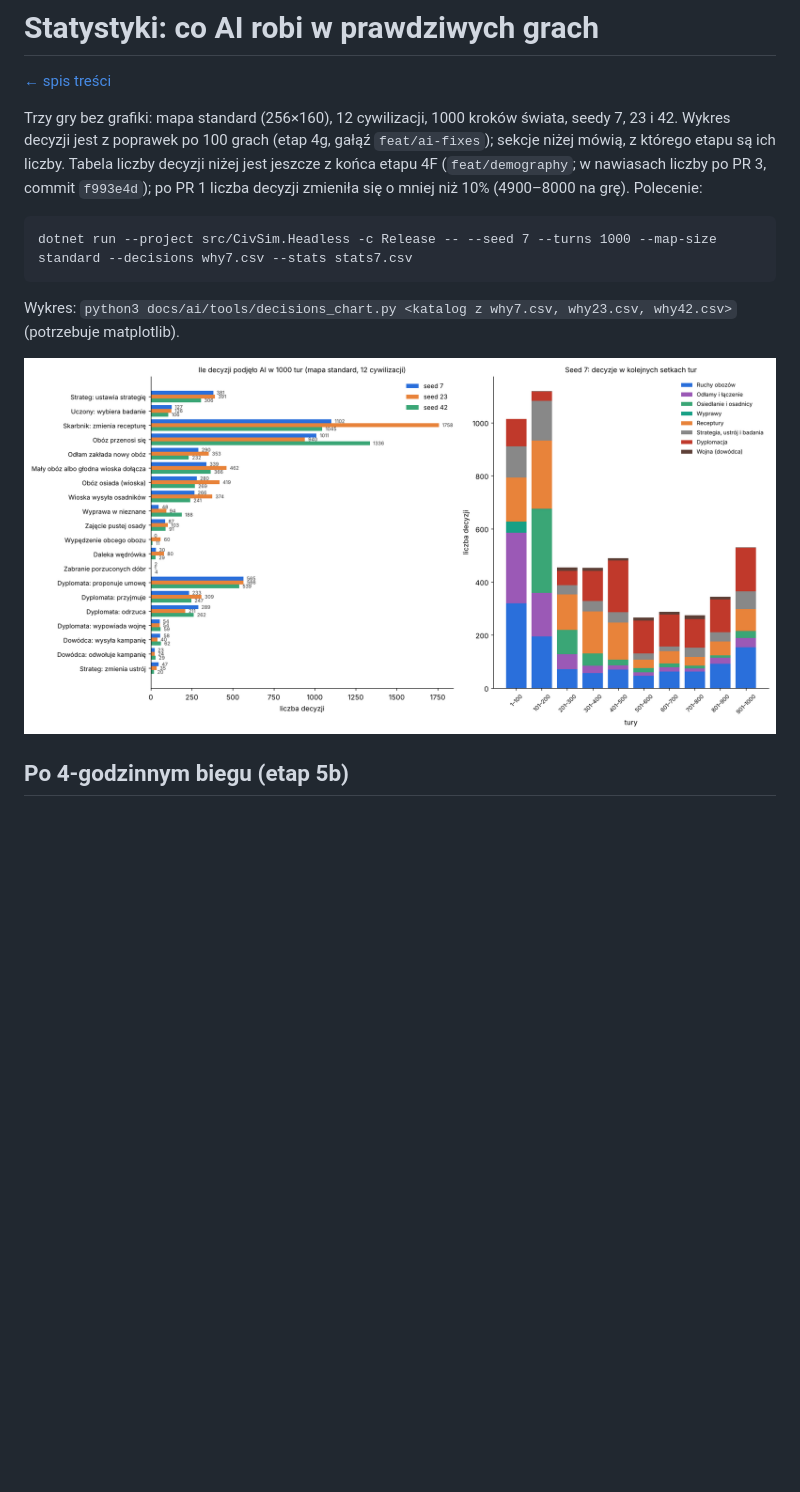
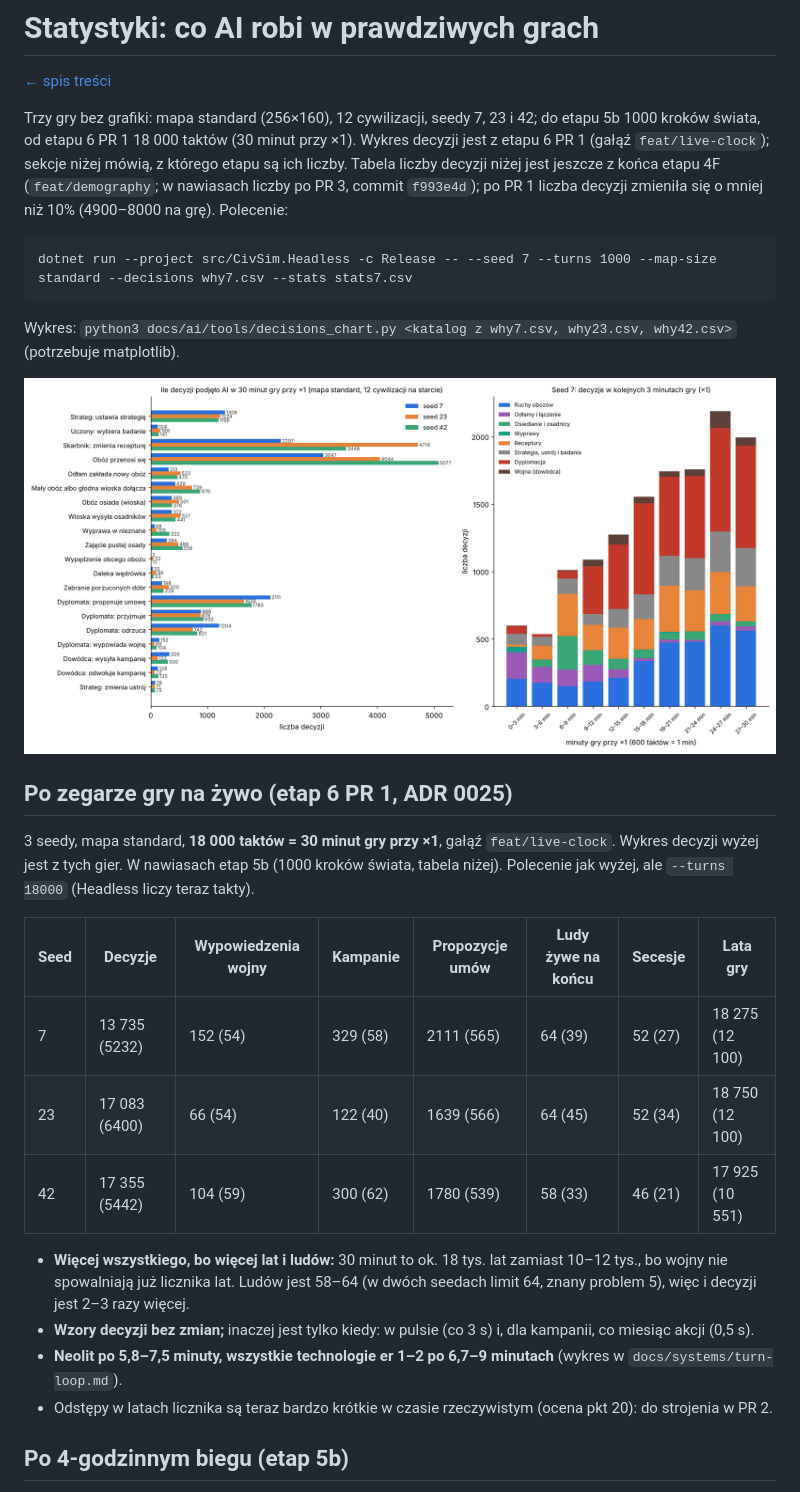
Before and after one commit to CoStellar/CivSim2, a Markdown page: docs/ai/09-statystyki.md, the part around the change. Drawn GitHub-style; pictures changed too: docs/ai/img/decyzje_1000_tur.png; blank space fills up the shorter version.

Commit message:
Docs: live clock measurements, AI statistics in real minutes, decision chart by minutes
Co-Authored-By: Claude Opus 5.5 <noreply@anthropic.com>
Claude-Session: https://claude.ai/code/session_01G7FPnSKq2d8mWkR3bs2nxb

```diff
--- a/docs/ai/09-statystyki.md
+++ b/docs/ai/09-statystyki.md
@@ -2,8 +2,8 @@
 
 [← spis treści](README.md)
 
-Trzy gry bez grafiki: mapa standard (256×160), 12 cywilizacji, 1000 kroków świata, seedy 7, 23 i 42. Wykres decyzji jest z poprawek po 100 grach
-(etap 4g, gałąź `feat/ai-fixes`); sekcje niżej mówią, z którego etapu są ich liczby. Tabela liczby decyzji niżej
+Trzy gry bez grafiki: mapa standard (256×160), 12 cywilizacji, seedy 7, 23 i 42; do etapu 5b 1000 kroków świata, od etapu 6 PR 1
+18 000 taktów (30 minut przy ×1). Wykres decyzji jest z etapu 6 PR 1 (gałąź `feat/live-clock`); sekcje niżej mówią, z którego etapu są ich liczby. Tabela liczby decyzji niżej
 jest jeszcze z końca etapu 4F (`feat/demography`; w nawiasach liczby po PR 3, commit `f993e4d`); po PR 1 liczba decyzji zmieniła się o mniej
 niż 10% (4900–8000 na grę).
 Polecenie:
@@ -15,6 +15,23 @@ dotnet run --project src/CivSim.Headless -c Release -- --seed 7 --turns 1000 --m
 Wykres: `python3 docs/ai/tools/decisions_chart.py <katalog z why7.csv, why23.csv, why42.csv>` (potrzebuje matplotlib).
 
 ![Ile decyzji podjęło AI](img/decyzje_1000_tur.png)
+
+## Po zegarze gry na żywo (etap 6 PR 1, ADR 0025)
+
+3 seedy, mapa standard, **18 000 taktów = 30 minut gry przy ×1**, gałąź `feat/live-clock`. Wykres decyzji wyżej jest z tych gier.
+W nawiasach etap 5b (1000 kroków świata, tabela niżej). Polecenie jak wyżej, ale `--turns 18000` (Headless liczy teraz takty).
+
+| Seed | Decyzje | Wypowiedzenia wojny | Kampanie | Propozycje umów | Ludy żywe na końcu | Secesje | Lata gry |
+| --- | --- | --- | --- | --- | --- | --- | --- |
+| 7 | 13 735 (5232) | 152 (54) | 329 (58) | 2111 (565) | 64 (39) | 52 (27) | 18 275 (12 100) |
+| 23 | 17 083 (6400) | 66 (54) | 122 (40) | 1639 (566) | 64 (45) | 52 (34) | 18 750 (12 100) |
+| 42 | 17 355 (5442) | 104 (59) | 300 (62) | 1780 (539) | 58 (33) | 46 (21) | 17 925 (10 551) |
+
+- **Więcej wszystkiego, bo więcej lat i ludów:** 30 minut to ok. 18 tys. lat zamiast 10–12 tys., bo wojny nie spowalniają już
+  licznika lat. Ludów jest 58–64 (w dwóch seedach limit 64, znany problem 5), więc i decyzji jest 2–3 razy więcej.
+- **Wzory decyzji bez zmian;** inaczej jest tylko kiedy: w pulsie (co 3 s) i, dla kampanii, co miesiąc akcji (0,5 s).
+- **Neolit po 5,8–7,5 minuty, wszystkie technologie er 1–2 po 6,7–9 minutach** (wykres w `docs/systems/turn-loop.md`).
+- Odstępy w latach licznika są teraz bardzo krótkie w czasie rzeczywistym (ocena pkt 20): do strojenia w PR 2.
 
 ## Po 4-godzinnym biegu (etap 5b)
 
```
Also changed, not shown: docs/ai/README.md (+1 -1 lines), docs/systems/turn-loop.md (+4 -0 lines), docs/systems/img/zegar_na_zywo_minuty.png (added), 1 other file.
